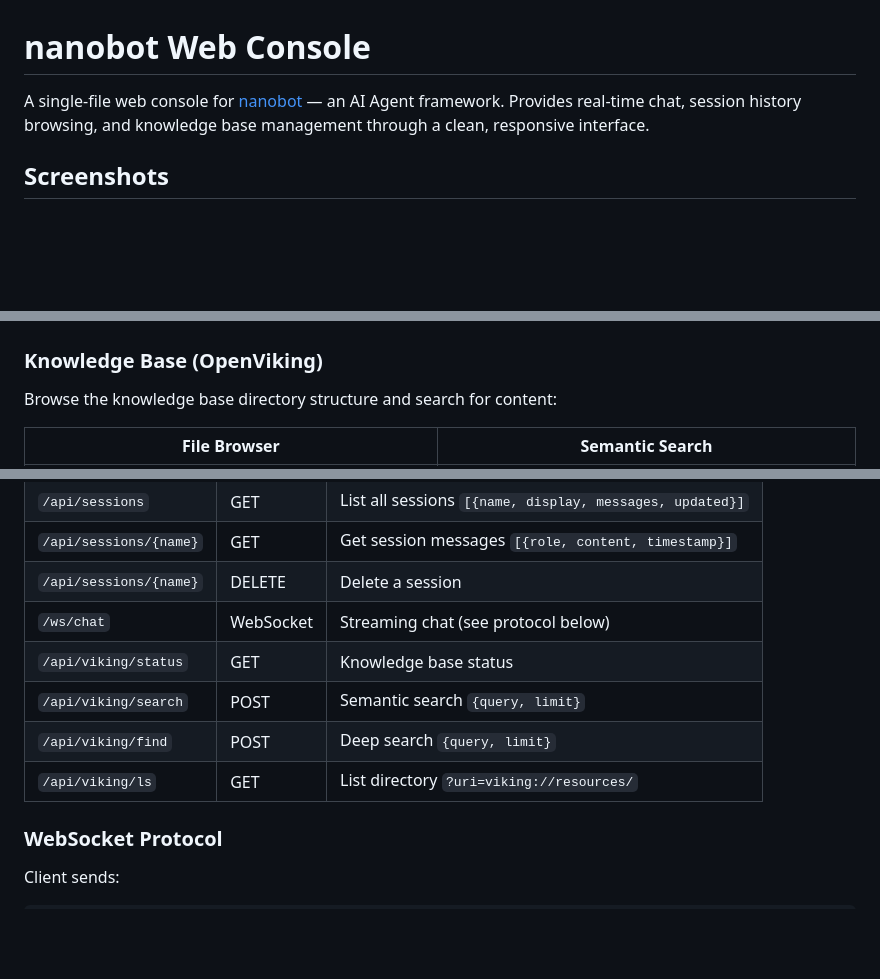
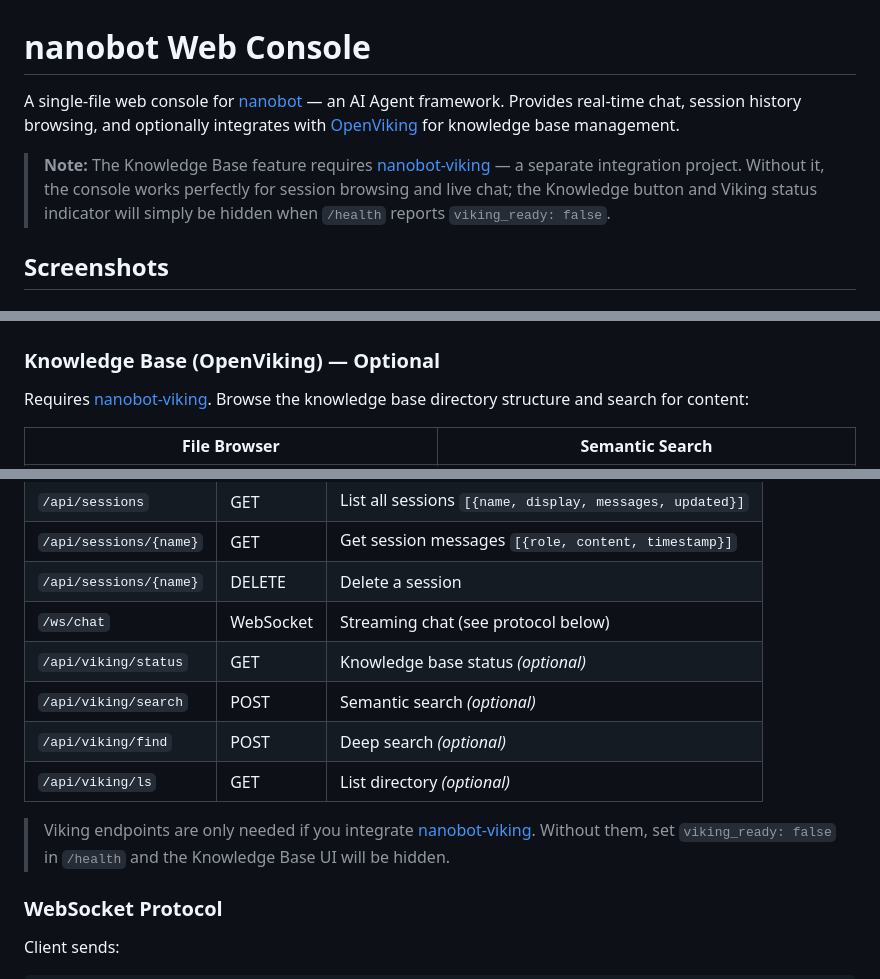
Before and after one commit to tankyhsu/nanobot-web-console, a Markdown page: README.md, 3 parts joined by grey strips. Rendered like a GitHub page; blank space fills up the shorter version.

Commit message:
Clarify Viking knowledge base as optional integration
Viking/OpenViking features are provided by the separate nanobot-viking
project. The console works standalone for session browsing and live chat.

Co-Authored-By: Claude Opus 4.6 <noreply@anthropic.com>

```diff
--- a/README.md
+++ b/README.md
@@ -1,6 +1,8 @@
 # nanobot Web Console
 
-A single-file web console for [nanobot](https://github.com/pinkponk/nanobot) — an AI Agent framework. Provides real-time chat, session history browsing, and knowledge base management through a clean, responsive interface.
+A single-file web console for [nanobot](https://github.com/pinkponk/nanobot) — an AI Agent framework. Provides real-time chat, session history browsing, and optionally integrates with [OpenViking](https://github.com/pinkponk/openviking) for knowledge base management.
+
+> **Note:** The Knowledge Base feature requires [nanobot-viking](https://github.com/tankyhsu/nanobot-viking) — a separate integration project. Without it, the console works perfectly for session browsing and live chat; the Knowledge button and Viking status indicator will simply be hidden when `/health` reports `viking_ready: false`.
 
 ## Screenshots
 
@@ -20,9 +22,9 @@ Click any tool event to expand and see full details:
 
 ![Expanded Tools](screenshots/04-livechat-expanded.png)
 
-### Knowledge Base (OpenViking)
+### Knowledge Base (OpenViking) — Optional
 
-Browse the knowledge base directory structure and search for content:
+Requires [nanobot-viking](https://github.com/tankyhsu/nanobot-viking). Browse the knowledge base directory structure and search for content:
 
 | File Browser | Semantic Search |
 |-------------|-----------------|
@@ -73,10 +76,12 @@ The console expects the following endpoints on the same origin:
 | `/api/sessions/{name}` | GET | Get session messages `[{role, content, timestamp}]` |
 | `/api/sessions/{name}` | DELETE | Delete a session |
 | `/ws/chat` | WebSocket | Streaming chat (see protocol below) |
-| `/api/viking/status` | GET | Knowledge base status |
-| `/api/viking/search` | POST | Semantic search `{query, limit}` |
-| `/api/viking/find` | POST | Deep search `{query, limit}` |
-| `/api/viking/ls` | GET | List directory `?uri=viking://resources/` |
+| `/api/viking/status` | GET | Knowledge base status *(optional)* |
+| `/api/viking/search` | POST | Semantic search *(optional)* |
+| `/api/viking/find` | POST | Deep search *(optional)* |
+| `/api/viking/ls` | GET | List directory *(optional)* |
+
+> Viking endpoints are only needed if you integrate [nanobot-viking](https://github.com/tankyhsu/nanobot-viking). Without them, set `viking_ready: false` in `/health` and the Knowledge Base UI will be hidden.
 
 ### WebSocket Protocol
 
```
Also changed, not shown: other parts of README.md (+2 -1 lines).
